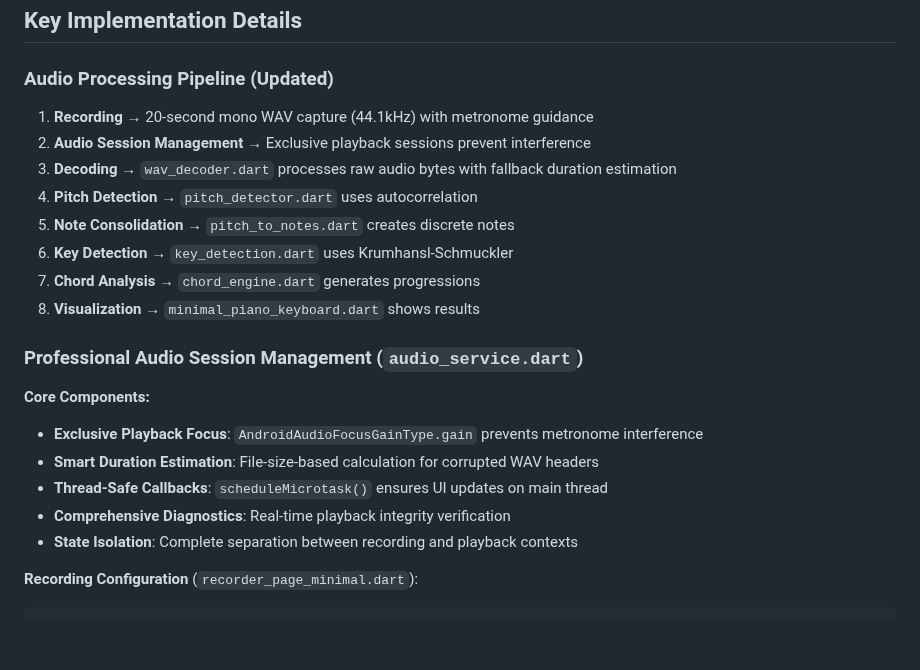
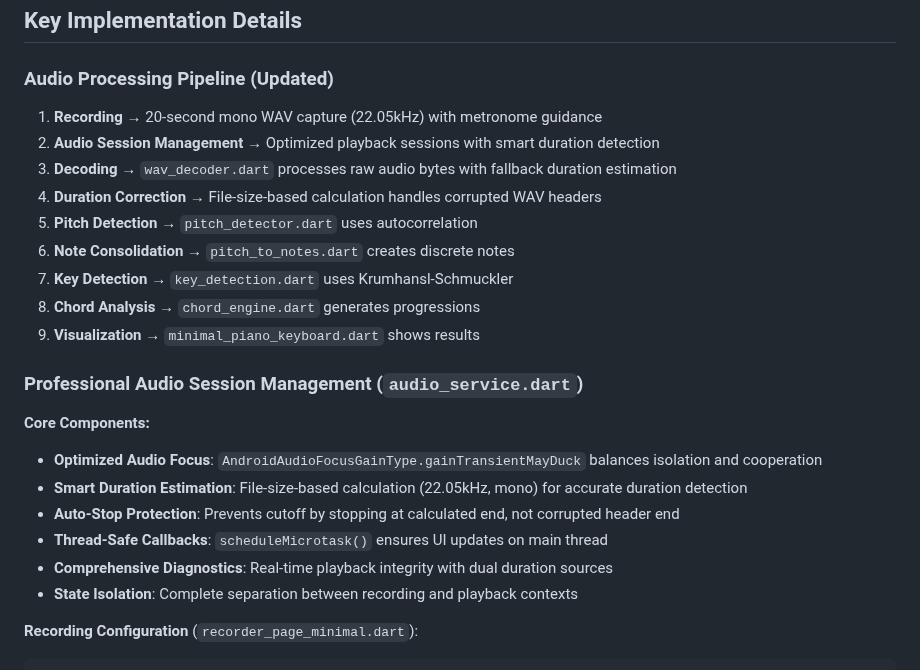
Before and after one commit to TiAndrsluwand/Cora-Flutter, a Markdown page: CLAUDE.md, the part around one of its changes. Rendered like a GitHub page; blank space fills up the shorter version.

```diff
--- a/CLAUDE.md
+++ b/CLAUDE.md
@@ -114,21 +114,23 @@ flutter test
 ## Key Implementation Details
 
 ### Audio Processing Pipeline (Updated)
-1. **Recording** → 20-second mono WAV capture (44.1kHz) with metronome guidance
-2. **Audio Session Management** → Exclusive playback sessions prevent interference
+1. **Recording** → 20-second mono WAV capture (22.05kHz) with metronome guidance
+2. **Audio Session Management** → Optimized playback sessions with smart duration detection
 3. **Decoding** → `wav_decoder.dart` processes raw audio bytes with fallback duration estimation
-4. **Pitch Detection** → `pitch_detector.dart` uses autocorrelation
-5. **Note Consolidation** → `pitch_to_notes.dart` creates discrete notes
-6. **Key Detection** → `key_detection.dart` uses Krumhansl-Schmuckler
-7. **Chord Analysis** → `chord_engine.dart` generates progressions
-8. **Visualization** → `minimal_piano_keyboard.dart` shows results
+4. **Duration Correction** → File-size-based calculation handles corrupted WAV headers
+5. **Pitch Detection** → `pitch_detector.dart` uses autocorrelation
+6. **Note Consolidation** → `pitch_to_notes.dart` creates discrete notes
+7. **Key Detection** → `key_detection.dart` uses Krumhansl-Schmuckler
+8. **Chord Analysis** → `chord_engine.dart` generates progressions
+9. **Visualization** → `minimal_piano_keyboard.dart` shows results
 
 ### Professional Audio Session Management (`audio_service.dart`)
 **Core Components:**
-- **Exclusive Playback Focus**: `AndroidAudioFocusGainType.gain` prevents metronome interference
-- **Smart Duration Estimation**: File-size-based calculation for corrupted WAV headers
+- **Optimized Audio Focus**: `AndroidAudioFocusGainType.gainTransientMayDuck` balances isolation and cooperation
+- **Smart Duration Estimation**: File-size-based calculation (22.05kHz, mono) for accurate duration detection
+- **Auto-Stop Protection**: Prevents cutoff by stopping at calculated end, not corrupted header end
 - **Thread-Safe Callbacks**: `scheduleMicrotask()` ensures UI updates on main thread
-- **Comprehensive Diagnostics**: Real-time playback integrity verification
+- **Comprehensive Diagnostics**: Real-time playback integrity with dual duration sources
 - **State Isolation**: Complete separation between recording and playback contexts
 
 **Recording Configuration** (`recorder_page_minimal.dart`):
```
Also changed, not shown: other parts of CLAUDE.md (+42 -5 lines).
